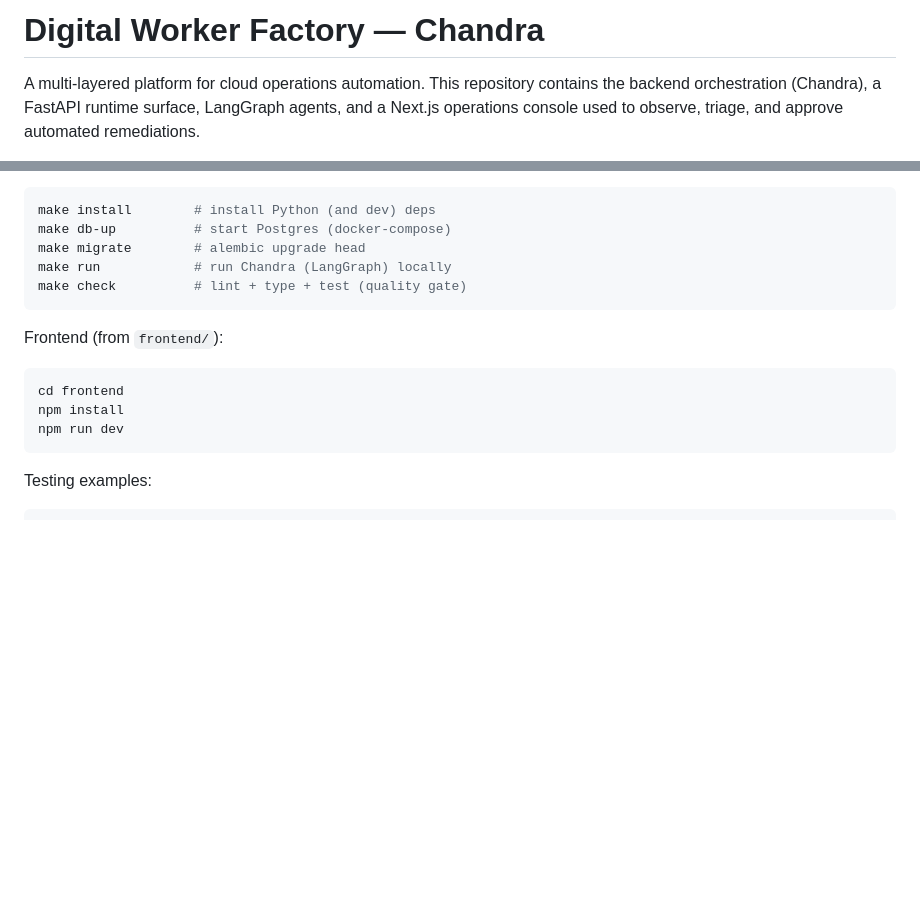
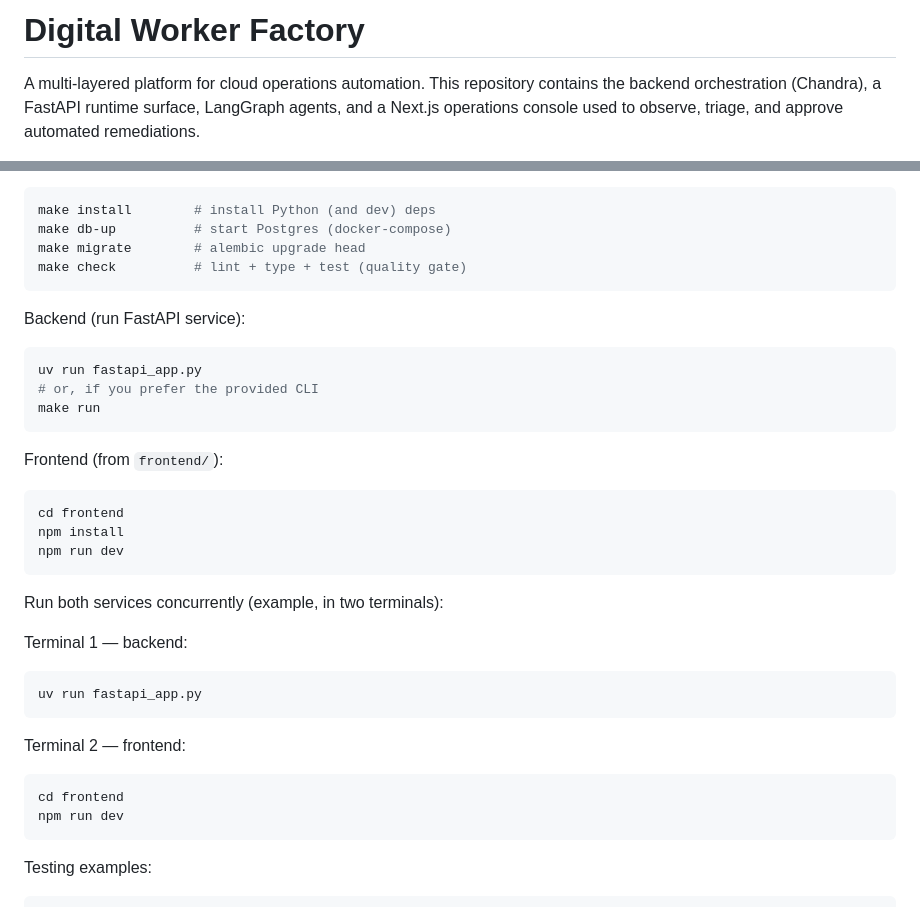
Before and after one commit to MalkapurapuSivamanikanta/digital-worker_factory, a Markdown page: README.md, 2 parts joined by grey strips. GitHub-like rendering; blank space fills up the shorter version.

````diff
--- a/README.md
+++ b/README.md
@@ -1,4 +1,4 @@
-# Digital Worker Factory — Chandra
+# Digital Worker Factory
 
 A multi-layered platform for cloud operations automation. This repository contains the
 backend orchestration (Chandra), a FastAPI runtime surface, LangGraph agents, and a
@@ -40,8 +40,15 @@ Run these from the repository root:
 make install        # install Python (and dev) deps
 make db-up          # start Postgres (docker-compose)
 make migrate        # alembic upgrade head
-make run            # run Chandra (LangGraph) locally
 make check          # lint + type + test (quality gate)
+```
+
+Backend (run FastAPI service):
+
+```bash
+uv run fastapi_app.py
+# or, if you prefer the provided CLI
+make run
 ```
 
 Frontend (from `frontend/`):
@@ -49,6 +56,21 @@ Frontend (from `frontend/`):
 ```bash
 cd frontend
 npm install
+npm run dev
+```
+
+Run both services concurrently (example, in two terminals):
+
+Terminal 1 — backend:
+
+```bash
+uv run fastapi_app.py
+```
+
+Terminal 2 — frontend:
+
+```bash
+cd frontend
 npm run dev
 ```
 
````
